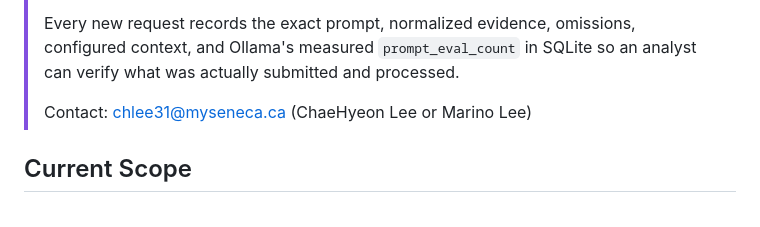
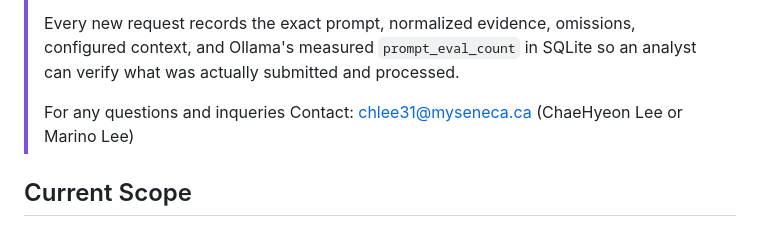
Before and after one commit to chlee31/security-vm, a Markdown page: README.md, the part around the change. Rendered like a GitHub page.

```diff
--- a/README.md
+++ b/README.md
@@ -11,7 +11,7 @@ Python retains control of correlation, final action mapping, data handling, and
 >
 > Every new request records the exact prompt, normalized evidence, omissions, configured context, and Ollama's measured `prompt_eval_count` in SQLite so an analyst can verify what was actually submitted and processed.
 >
-> Contact: chlee31@myseneca.ca (ChaeHyeon Lee or Marino Lee)
+> For any questions and inqueries Contact: chlee31@myseneca.ca (ChaeHyeon Lee or Marino Lee)
 
 ## Current Scope
 
```
